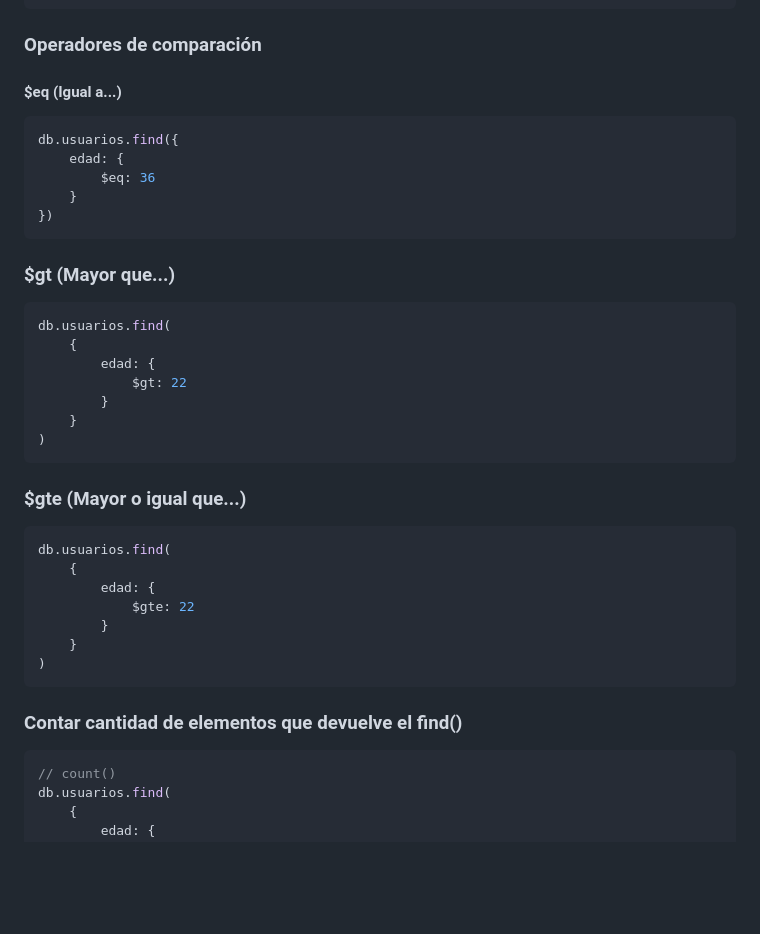
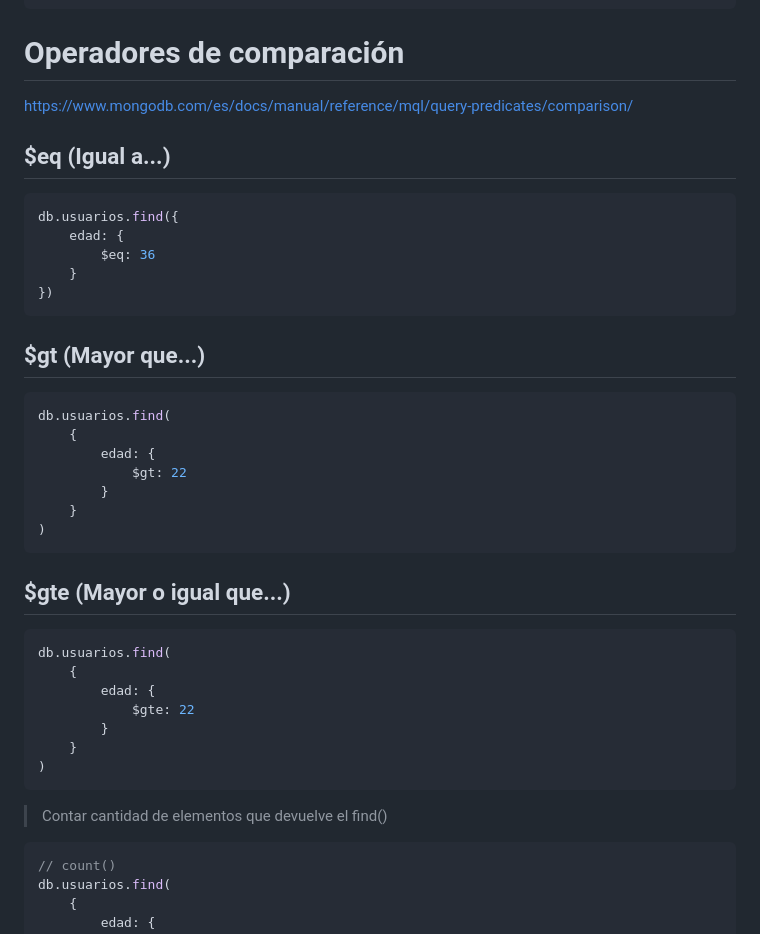
Before and after one commit to avefenixdev/84487-node.js-backend, a Markdown page: clase-08/01.mongo-mongoose.cont/README.md, the part around one of its changes. Rendered like a GitHub page; blank space fills up the shorter version.

````diff
--- a/clase-08/01.mongo-mongoose.cont/README.md
+++ b/clase-08/01.mongo-mongoose.cont/README.md
@@ -329,9 +329,11 @@ db.usuarios.insertMany(
 )
 ```
 
-### Operadores de comparación
+# Operadores de comparación
 
-#### $eq (Igual a...)
+<https://www.mongodb.com/es/docs/manual/reference/mql/query-predicates/comparison/>
+
+## $eq (Igual a...)
 
 ```js
 db.usuarios.find({
@@ -341,7 +343,7 @@ db.usuarios.find({
 })
 ```
 
-### $gt (Mayor que...)
+## $gt (Mayor que...)
 
 ```js
 db.usuarios.find(
@@ -353,7 +355,7 @@ db.usuarios.find(
 )
 ```
 
-### $gte (Mayor o igual que...)
+## $gte (Mayor o igual que...)
 
 ```js
 db.usuarios.find(
@@ -365,7 +367,7 @@ db.usuarios.find(
 )
 ```
 
-### Contar cantidad de elementos que devuelve el find()
+> Contar cantidad de elementos que devuelve el find()
 
 
 ```js
````
Also changed, not shown: other parts of clase-08/01.mongo-mongoose.cont/README.md (+112 -6 lines).
